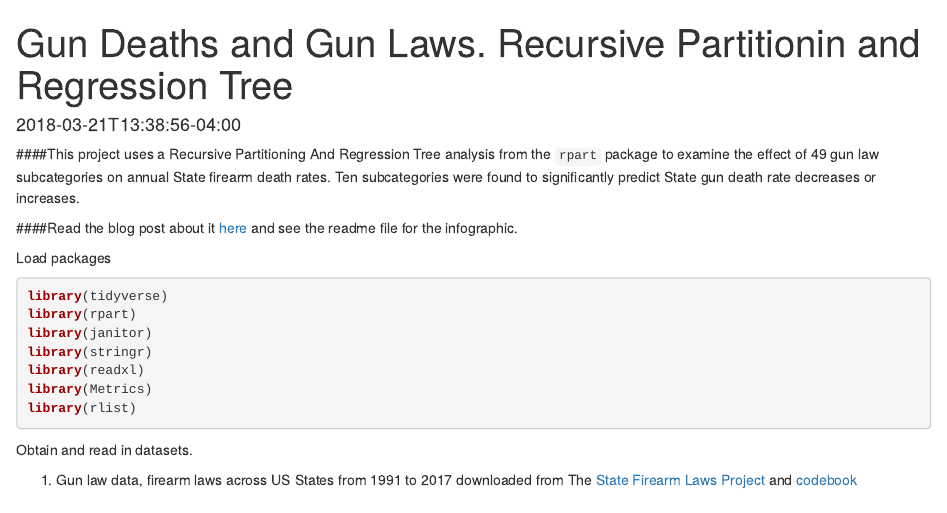
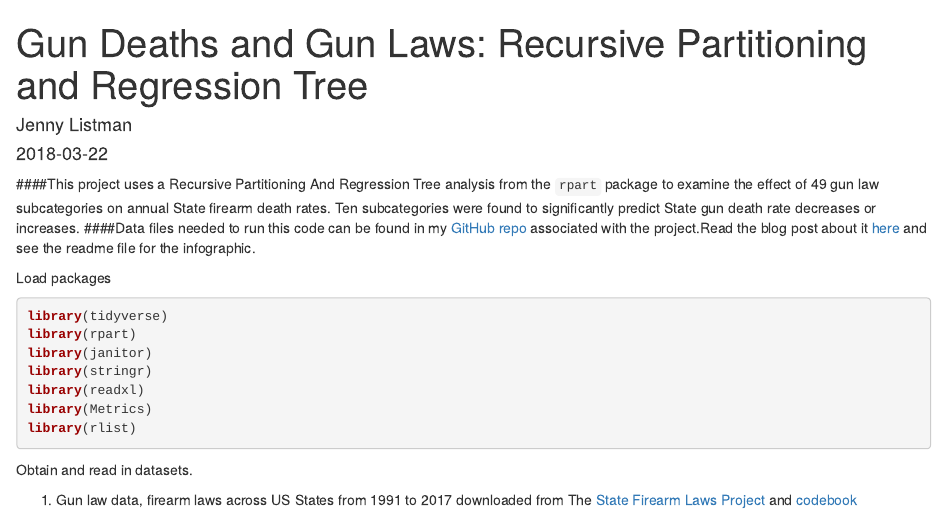
Before and after one commit to JListman/JListman.github.io, an R Markdown document (content/blog/2018-03-22-gun-deaths-and-gun-laws-recursive-partitioning-and-regression-tree.Rmd): the page in a window 1100 px wide, from its top. Rendered offline with R 4.5, knitr and Pandoc, with nearby package versions.

Commit message:
add blog post

```diff
--- a/content/blog/Gun-Deaths-and-Gun-Laws.-Recursive-Partitionin-and-Regression-Tree.Rmd
+++ b/content/blog/2018-03-22-gun-deaths-and-gun-laws-recursive-partitioning-and-regression-tree.Rmd
@@ -1,8 +1,8 @@
 ---
-title: "Gun Deaths and Gun Laws. Recursive Partitionin and Regression Tree"
-date: 2018-03-21T13:38:56-04:00
-draft: false
-slug: gun-deaths-gun-laws-recursive-partitioning-and-regression-tree
+title: 'Gun Deaths and Gun Laws: Recursive Partitioning and Regression Tree'
+author: Jenny Listman
+date: '2018-03-22'
+slug: gun-deaths-and-gun-laws-recursive-partitioning-and-regression-tree
 categories:
   - R Code
 tags:
@@ -13,8 +13,7 @@ tags:
 ---
+
 ####This project uses a Recursive Partitioning And Regression Tree analysis from the `rpart` package to examine the effect of 49 gun law subcategories on annual State firearm death rates. Ten subcategories were found to significantly predict State gun death rate decreases or increases.
-
-
-####Read the blog post about it [here](https://medium.com/@jblistman) and see the readme file for the infographic.
+####Data files needed to run this code can be found in my [GitHub repo](https://github.com/JListman/FirearmDeathRate) associated with the project.Read the blog post about it [here](https://medium.com/@jblistman) and see the readme file for the infographic.
 
 Load packages
 
```
Also changed, not shown: content/blog/2018-03-22-gun-deaths-and-gun-laws-recursive-partitioning-and-regression-tree.html (added), content/blog/2018-03-22-gun-deaths-and-gun-laws-recursive-partitioning-and-regression-tree.Rmd (2 more changed lines), 21 other files.
